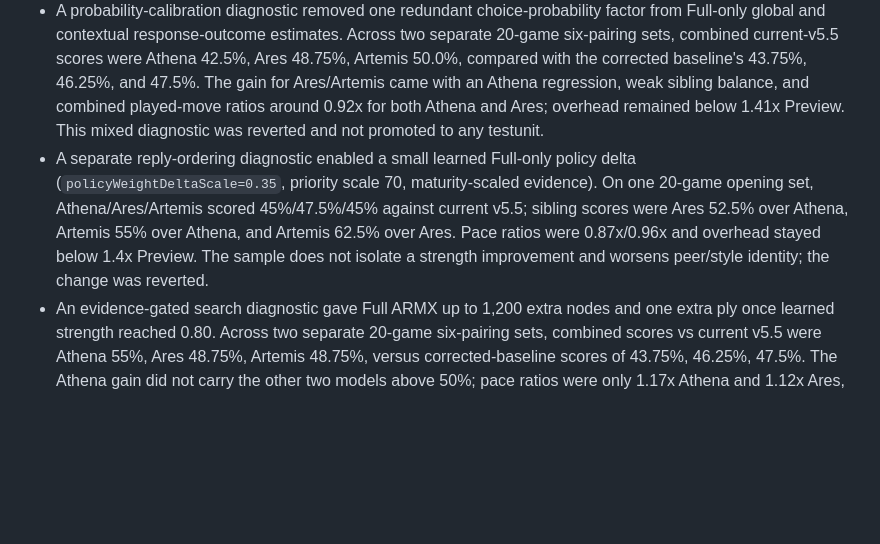
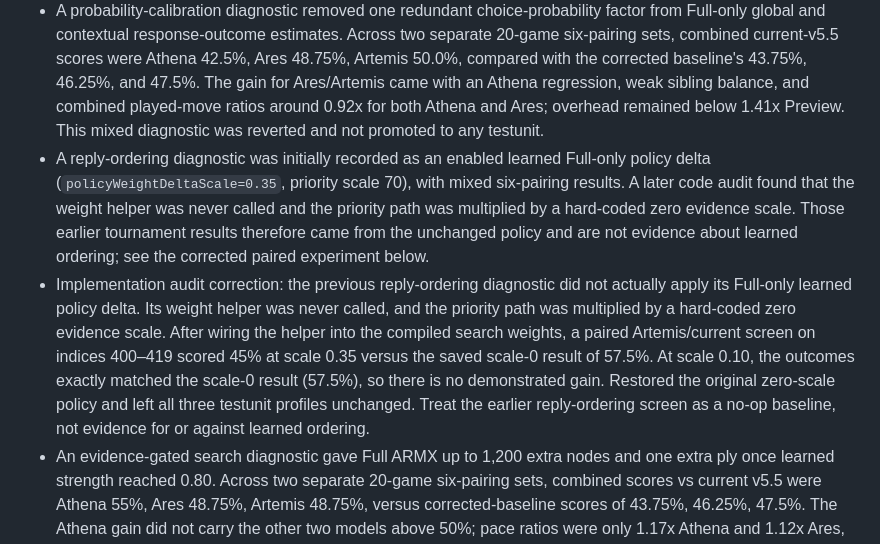
Before and after one commit to Grogu1010/StoneFish, a Markdown page: DEV_FULL_ARMX_RANGE.md, the part around the change. Drawn GitHub-style; blank space fills up the shorter version.

Commit message:
Correct Full ARMX policy experiment findings

```diff
--- a/DEV_FULL_ARMX_RANGE.md
+++ b/DEV_FULL_ARMX_RANGE.md
@@ -16,7 +16,8 @@ Artemis must match current v5.5 in every respect except Full ARMX. Athena and Ar
 - Reducing `fullNoteScale` from 320 to 80 looked promising in isolated Artemis samples but failed the full six-pairing screen: Athena 40%, Ares 42.5%, Artemis 45% vs current; pace 0.990x/1.045x. Setting it to 20 also failed and approached the overhead cap. A zero-scale boundary test scored better in one short sample, but removes the required Full-only learned vote and is not a valid candidate. The committed value remains 320.
 - Full-ARMX decomposition implicated finalist review in a weak small-sample result; neither policy nor search budget alone explained it. These small, paired diagnostic samples are hypothesis evidence only, not release evidence.
 - A probability-calibration diagnostic removed one redundant choice-probability factor from Full-only global and contextual response-outcome estimates. Across two separate 20-game six-pairing sets, combined current-v5.5 scores were Athena 42.5%, Ares 48.75%, Artemis 50.0%, compared with the corrected baseline's 43.75%, 46.25%, and 47.5%. The gain for Ares/Artemis came with an Athena regression, weak sibling balance, and combined played-move ratios around 0.92x for both Athena and Ares; overhead remained below 1.41x Preview. This mixed diagnostic was reverted and not promoted to any testunit.
-- A separate reply-ordering diagnostic enabled a small learned Full-only policy delta (`policyWeightDeltaScale=0.35`, priority scale 70, maturity-scaled evidence). On one 20-game opening set, Athena/Ares/Artemis scored 45%/47.5%/45% against current v5.5; sibling scores were Ares 52.5% over Athena, Artemis 55% over Athena, and Artemis 62.5% over Ares. Pace ratios were 0.87x/0.96x and overhead stayed below 1.4x Preview. The sample does not isolate a strength improvement and worsens peer/style identity; the change was reverted.
+- A reply-ordering diagnostic was initially recorded as an enabled learned Full-only policy delta (`policyWeightDeltaScale=0.35`, priority scale 70), with mixed six-pairing results. A later code audit found that the weight helper was never called and the priority path was multiplied by a hard-coded zero evidence scale. Those earlier tournament results therefore came from the unchanged policy and are not evidence about learned ordering; see the corrected paired experiment below.
+- Implementation audit correction: the previous reply-ordering diagnostic did not actually apply its Full-only learned policy delta. Its weight helper was never called, and the priority path was multiplied by a hard-coded zero evidence scale. After wiring the helper into the compiled search weights, a paired Artemis/current screen on indices 400–419 scored 45% at scale 0.35 versus the saved scale-0 result of 57.5%. At scale 0.10, the outcomes exactly matched the scale-0 result (57.5%), so there is no demonstrated gain. Restored the original zero-scale policy and left all three testunit profiles unchanged. Treat the earlier reply-ordering screen as a no-op baseline, not evidence for or against learned ordering.
 - An evidence-gated search diagnostic gave Full ARMX up to 1,200 extra nodes and one extra ply once learned strength reached 0.80. Across two separate 20-game six-pairing sets, combined scores vs current v5.5 were Athena 55%, Ares 48.75%, Artemis 48.75%, versus corrected-baseline scores of 43.75%, 46.25%, 47.5%. The Athena gain did not carry the other two models above 50%; pace ratios were only 1.17x Athena and 1.12x Ares, and sibling results stayed weak. Attributed overhead ranged from 1.36x to 1.55x Preview. Reverted as a mixed result; testunits remain unchanged.
 - A root-breadth diagnostic raised Full ARMX `maxRootWidth` from 3 to 4. The widened branch averaged 3.82 root moves, confirming the previously unreachable breadth path activated. Across two 20-game six-pairing sets combined, Athena/Ares/Artemis scored 43.75%/48.75%/47.5% against current v5.5, effectively matching corrected-baseline 40-game scores within noise. Pace ratios were 1.05x Athena and 0.99x Ares; sibling balance was weak. Attributed overhead remained 1.22x–1.44x Preview. Reverted; no candidate promotion.
 - Audit correction: the reported root breadth of 3.82 was requested width, not actual width. The checked-in WebAssembly kernel has no `search_all_width` export, so searches remained at width three. Host telemetry now reports the effective width and retains the requested width separately. The widening experiment did not widen the live search.
```
